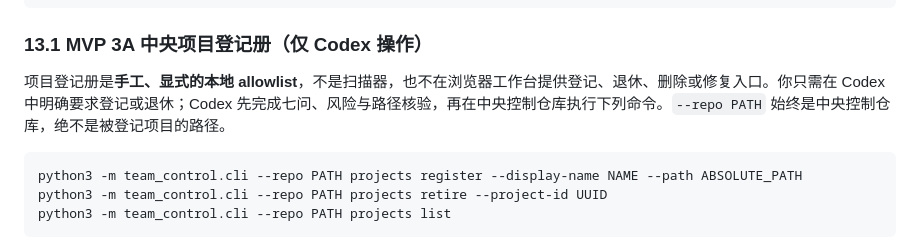
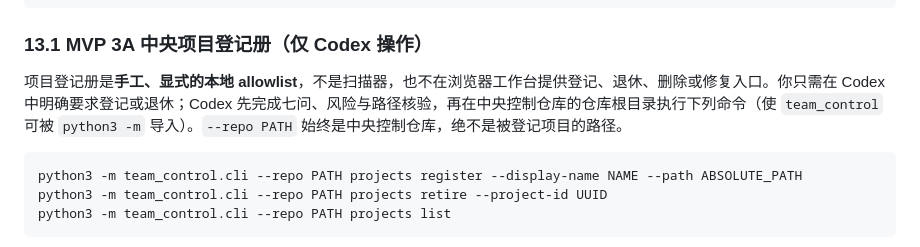
Before and after one commit to nickolxu-gif/AI-Software-Engineering-Team, a Markdown page: USER_OPERATING_GUIDE.md, the part around the change. Drawn GitHub-style.

Commit message:
docs: clarify registry command context

````diff
--- a/USER_OPERATING_GUIDE.md
+++ b/USER_OPERATING_GUIDE.md
@@ -462,7 +462,7 @@ scripts/worktree-doctor repair --dispatch-id ID --agent AGENT --slug SLUG --base
 
 ### 13.1 MVP 3A 中央项目登记册（仅 Codex 操作）
 
-项目登记册是**手工、显式的本地 allowlist**，不是扫描器，也不在浏览器工作台提供登记、退休、删除或修复入口。你只需在 Codex 中明确要求登记或退休；Codex 先完成七问、风险与路径核验，再在中央控制仓库执行下列命令。`--repo PATH` 始终是中央控制仓库，绝不是被登记项目的路径。
+项目登记册是**手工、显式的本地 allowlist**，不是扫描器，也不在浏览器工作台提供登记、退休、删除或修复入口。你只需在 Codex 中明确要求登记或退休；Codex 先完成七问、风险与路径核验，再在中央控制仓库的仓库根目录执行下列命令（使 `team_control` 可被 `python3 -m` 导入）。`--repo PATH` 始终是中央控制仓库，绝不是被登记项目的路径。
 
 ```bash
 python3 -m team_control.cli --repo PATH projects register --display-name NAME --path ABSOLUTE_PATH
````
Also changed, not shown: 1 other file.
